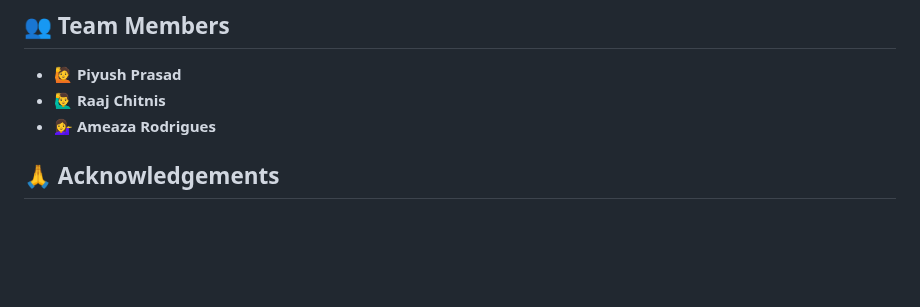
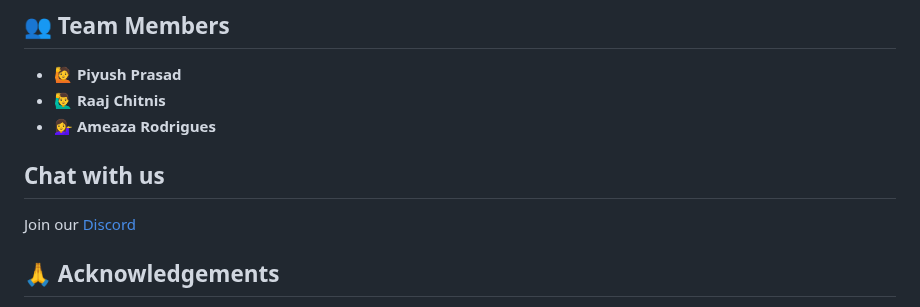
Before and after one commit to raajChit/CheapBuy, a Markdown page: README.md, the part around the change. GitHub-like rendering; blank space fills up the shorter version.

```diff
--- a/README.md
+++ b/README.md
@@ -68,6 +68,9 @@ This project is licensed under the terms of the MIT license. Please check [Licen
 - :sassy_woman: **Ameaza Rodrigues**
 
 
+## Chat with us
+Join our [Discord](https://discord.gg/Vw46v5Av)
+
 
 ## 🙏 Acknowledgements
 We would like to thank Professor Dr Timothy Menzies for helping us understand the process of building a good Software Engineering project. We would also like to thank the teaching assistants Xiao Ling, Andre Lustosa, Kewen Peng, Weichen Shi for their support throughout the project.
```
